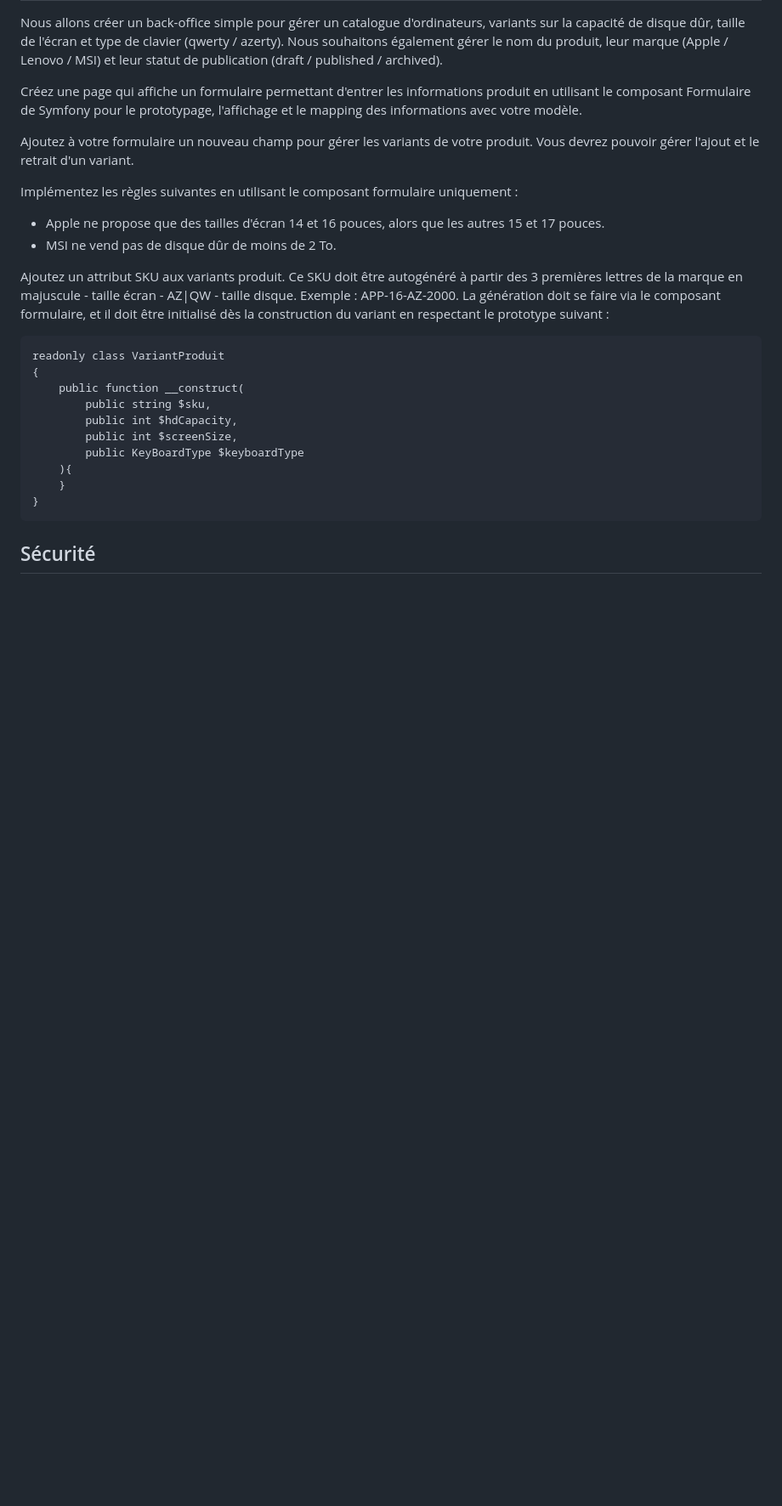
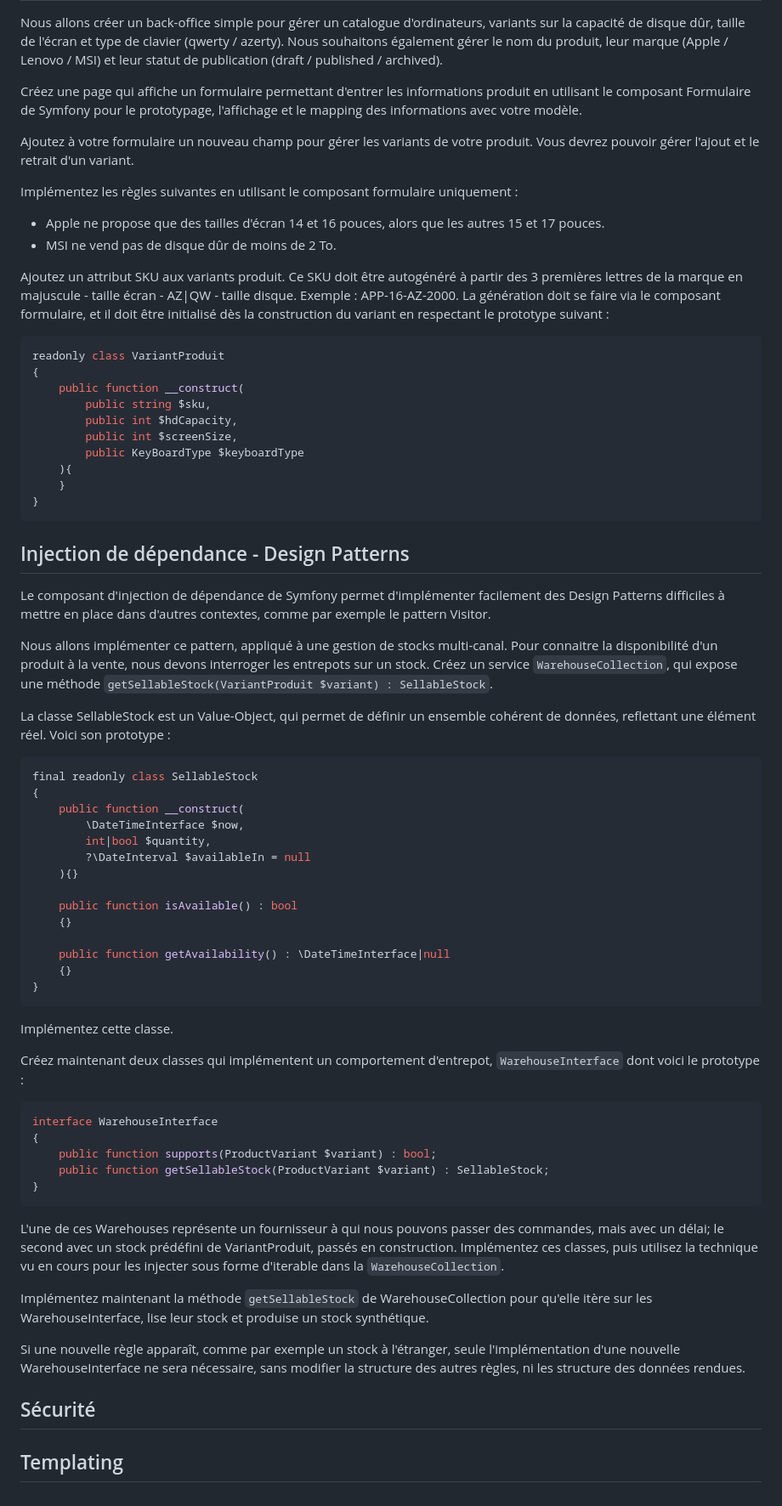
Before and after one commit to Nyxis/ItAK-DFS30a, a Markdown page: D11_Frameworks_Php/README.md, the part around the change. Shown at 85% size. Drawn GitHub-style; blank space fills up the shorter version.

Commit message:
Adds D11 DI exercices

````diff
--- a/D11_Frameworks_Php/README.md
+++ b/D11_Frameworks_Php/README.md
@@ -39,7 +39,7 @@ Implémentez les règles suivantes en utilisant le composant formulaire uniqueme
 
 Ajoutez un attribut SKU aux variants produit.
 Ce SKU doit être autogénéré à partir des 3 premières lettres de la marque en majuscule - taille écran - AZ|QW - taille disque. Exemple : APP-16-AZ-2000. La génération doit se faire via le composant formulaire, et il doit être initialisé dès la construction du variant en respectant le prototype suivant :
-```html+php
+```php
 readonly class VariantProduit
 {
     public function __construct(
@@ -52,4 +52,49 @@ readonly class VariantProduit
 }
 ```
 
+## Injection de dépendance - Design Patterns
+
+Le composant d'injection de dépendance de Symfony permet d'implémenter facilement des Design Patterns difficiles à mettre en place dans d'autres contextes, comme par exemple le pattern Visitor.
+
+Nous allons implémenter ce pattern, appliqué à une gestion de stocks multi-canal.
+Pour connaitre la disponibilité d'un produit à la vente, nous devons interroger les entrepots sur un stock. Créez un service `WarehouseCollection`, qui expose une méthode `getSellableStock(VariantProduit $variant) : SellableStock`.
+
+La classe SellableStock est un Value-Object, qui permet de définir un ensemble cohérent de données, reflettant une élément réel.
+Voici son prototype :
+```php
+final readonly class SellableStock
+{
+    public function __construct(
+        \DateTimeInterface $now,
+        int|bool $quantity,
+        ?\DateInterval $availableIn = null
+    ){}
+
+    public function isAvailable() : bool
+    {}
+
+    public function getAvailability() : \DateTimeInterface|null
+    {}
+}
+```
+Implémentez cette classe.
+
+Créez maintenant deux classes qui implémentent un comportement d'entrepot, `WarehouseInterface` dont voici le prototype :
+```php
+interface WarehouseInterface
+{
+    public function supports(ProductVariant $variant) : bool;
+    public function getSellableStock(ProductVariant $variant) : SellableStock;
+}
+```
+
+L'une de ces Warehouses représente un fournisseur à qui nous pouvons passer des commandes, mais avec un délai; le second avec un stock prédéfini de VariantProduit, passés en construction.
+Implémentez ces classes, puis utilisez la technique vu en cours pour les injecter sous forme d'iterable dans la `WarehouseCollection`.
+
+Implémentez maintenant la méthode `getSellableStock` de WarehouseCollection pour qu'elle itère sur les WarehouseInterface, lise leur stock et produise un stock synthétique.
+
+Si une nouvelle règle apparaît, comme par exemple un stock à l'étranger, seule l'implémentation d'une nouvelle WarehouseInterface ne sera nécessaire, sans modifier la structure des autres règles, ni les structure des données rendues.
+
 ## Sécurité
+
+## Templating
````
